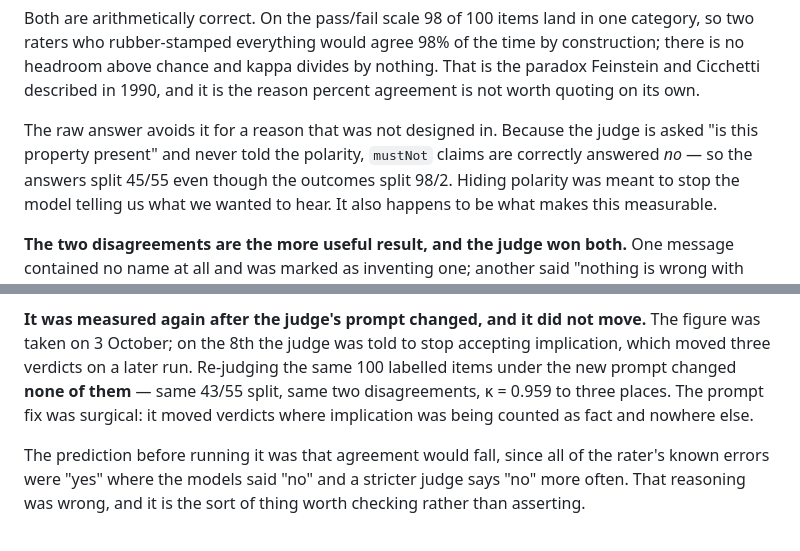
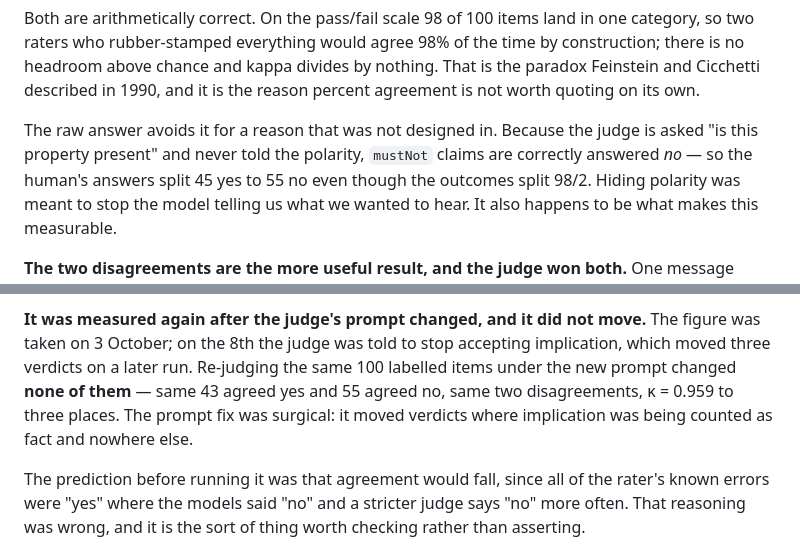
Before and after one commit to kshitij0305/second-chance, a Markdown page: README.md, 2 parts joined by grey strips. Drawn GitHub-style.

Commit message:
Say whose split 45/55 is, and what 43/55 counts
Both were right and read like a contradiction. 45/55 is the human's own
answers; 43 and 55 are the cells where human and judge agreed, with the two
disagreements making up the hundred.

Co-Authored-By: Claude Opus 5.5 <noreply@anthropic.com>

```diff
--- a/README.md
+++ b/README.md
@@ -620,7 +620,7 @@ the reason percent agreement is not worth quoting on its own.
 
 The raw answer avoids it for a reason that was not designed in. Because the judge
 is asked "is this property present" and never told the polarity, `mustNot` claims
-are correctly answered *no* — so the answers split 45/55 even though the outcomes
+are correctly answered *no* — so the human's answers split 45 yes to 55 no even though the outcomes
 split 98/2. Hiding polarity was meant to stop the model telling us what we wanted
 to hear. It also happens to be what makes this measurable.
 
@@ -640,7 +640,7 @@ on a sample where that person made two mistakes and it made none.
 The figure was taken on 3 October; on the 8th the judge was told to stop
 accepting implication, which moved three verdicts on a later run. Re-judging the
 same 100 labelled items under the new prompt changed **none of them** — same
-43/55 split, same two disagreements, κ = 0.959 to three places. The prompt fix
+43 agreed yes and 55 agreed no, same two disagreements, κ = 0.959 to three places. The prompt fix
 was surgical: it moved verdicts where implication was being counted as fact and
 nowhere else.
 
```
